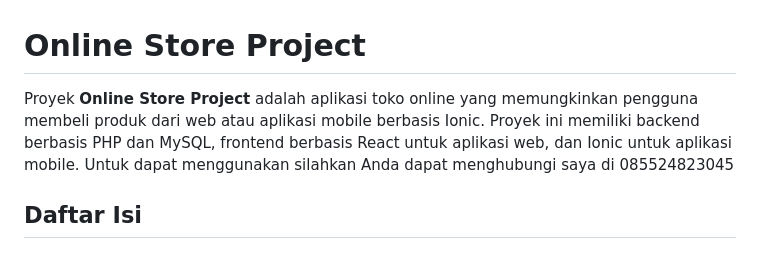
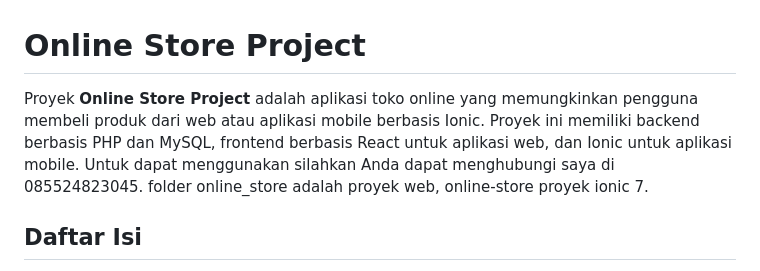
Before and after one commit to fjar86github/online-storewebandmobile, a Markdown page: README.md, the part around the change. GitHub-like rendering.

```diff
--- a/README.md
+++ b/README.md
@@ -1,6 +1,6 @@
 # Online Store Project
 
-Proyek **Online Store Project** adalah aplikasi toko online yang memungkinkan pengguna membeli produk dari web atau aplikasi mobile berbasis Ionic. Proyek ini memiliki backend berbasis PHP dan MySQL, frontend berbasis React untuk aplikasi web, dan Ionic untuk aplikasi mobile. Untuk dapat menggunakan silahkan Anda dapat menghubungi saya di 085524823045
+Proyek **Online Store Project** adalah aplikasi toko online yang memungkinkan pengguna membeli produk dari web atau aplikasi mobile berbasis Ionic. Proyek ini memiliki backend berbasis PHP dan MySQL, frontend berbasis React untuk aplikasi web, dan Ionic untuk aplikasi mobile. Untuk dapat menggunakan silahkan Anda dapat menghubungi saya di 085524823045. folder online_store adalah proyek web, online-store proyek ionic 7.
 
 ## Daftar Isi
 1. [Deskripsi Proyek](#deskripsi-proyek)
```
